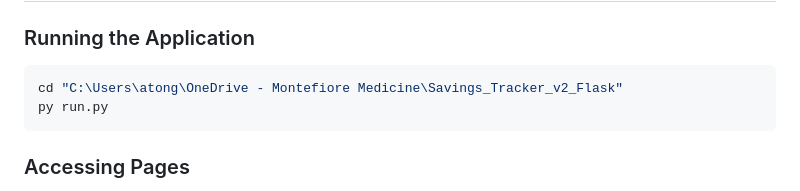
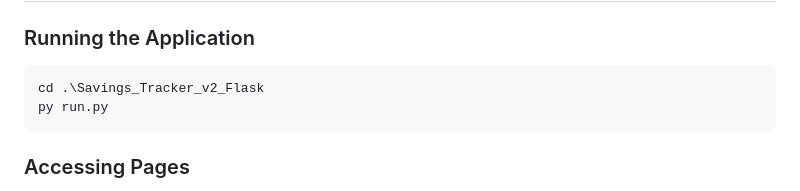
Before and after one commit to atongmonte/Savings_Tracker_v2_Flask, a Markdown page: FRONTEND_SUMMARY.md, the part around the change. GitHub-like rendering.

````diff
--- a/FRONTEND_SUMMARY.md
+++ b/FRONTEND_SUMMARY.md
@@ -239,7 +239,7 @@ Savings_Tracker_v2_Flask/
 
 ### Running the Application
 ```bash
-cd "C:\Users\atong\OneDrive - Montefiore Medicine\Savings_Tracker_v2_Flask"
+cd .\Savings_Tracker_v2_Flask
 py run.py
 ```
 
````
Also changed, not shown: QUICKSTART.md (+2 -2 lines), README.md (+17 -14 lines).
